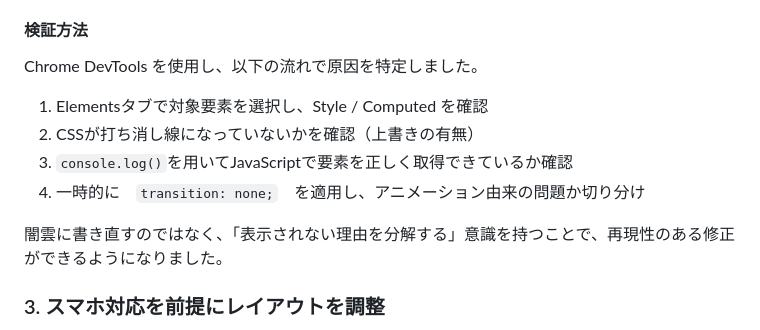
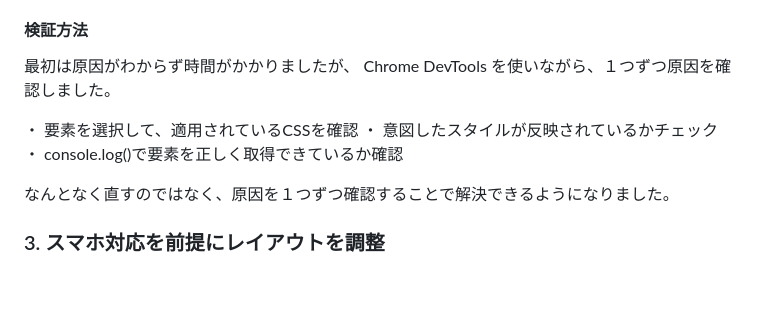
Before and after one commit to sho-amano03/hooked-vol.4, a Markdown page: README.md, the part around one of its changes. GitHub-like rendering; blank space fills up the shorter version.

```diff
--- a/README.md
+++ b/README.md
@@ -84,14 +84,16 @@ CSSとJavaScriptの役割を分けることで、見た目の調整はCSS側だ
   例：複数の要素/クラスに`transition`が設定され、想定外の挙動になる
 
 #### 検証方法
-Chrome DevTools を使用し、以下の流れで原因を特定しました。
+最初は原因がわからず時間がかかりましたが、
+Chrome DevTools を使いながら、１つずつ原因を確認しました。
 
-1. Elementsタブで対象要素を選択し、Style / Computed を確認
-2. CSSが打ち消し線になっていないかを確認（上書きの有無）
-3. `console.log()`を用いてJavaScriptで要素を正しく取得できているか確認
-4. 一時的に　`transition: none;`　を適用し、アニメーション由来の問題か切り分け
+・ 要素を選択して、適用されているCSSを確認
+・ 意図したスタイルが反映されているかチェック
+・ console.log()で要素を正しく取得できているか確認
 
-闇雲に書き直すのではなく、「表示されない理由を分解する」意識を持つことで、再現性のある修正ができるようになりました。
+なんとなく直すのではなく、原因を１つずつ確認することで解決できるようになりました。
+
+
 
 ### 3. スマホ対応を前提にレイアウトを調整
 モバイルでの閲覧を想定し、画面幅に応じてメニュー表示やレイアウトが崩れないよう調整しました。
```
Also changed, not shown: other parts of README.md (+19 -19 lines).
